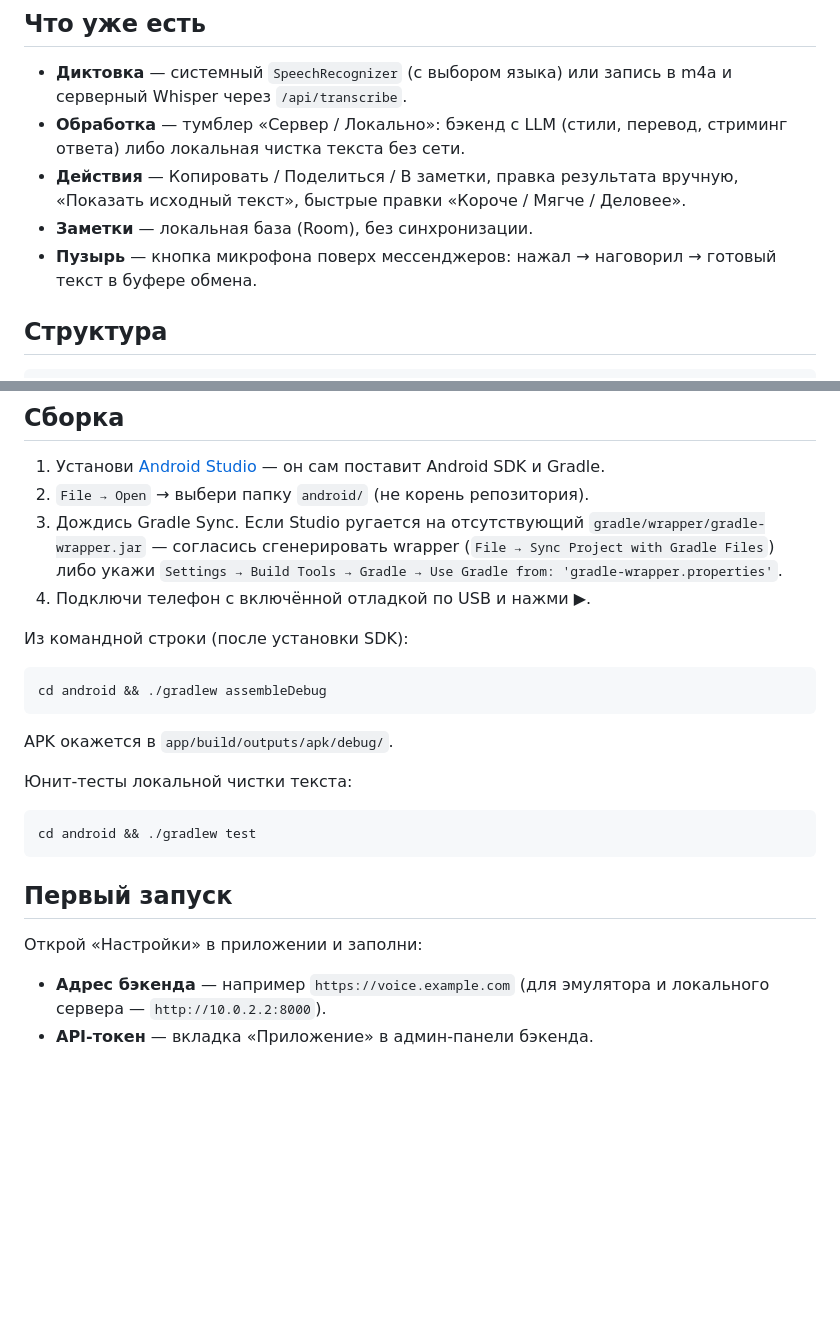
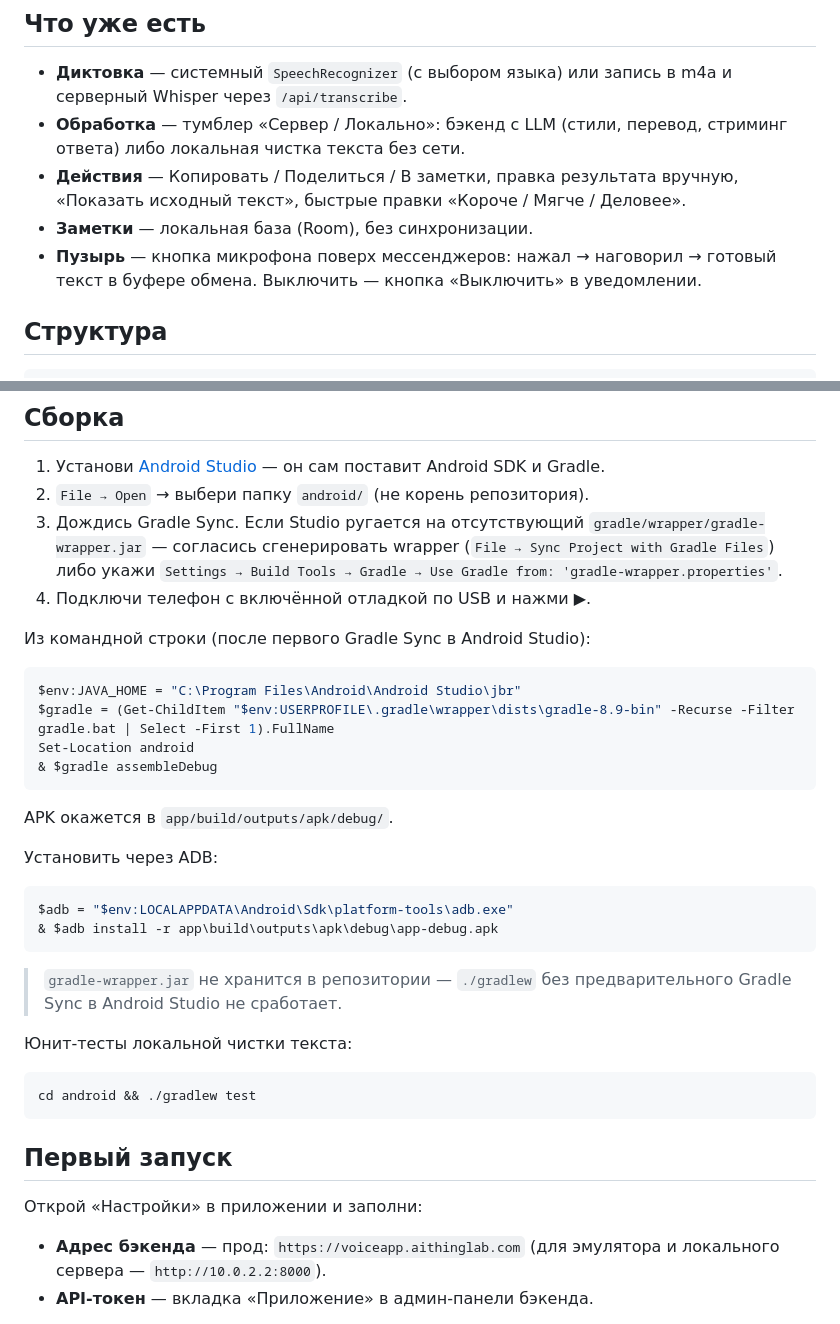
Before and after one commit to vikmi1/voice-to-messenger, a Markdown page: android/README.md, 2 parts joined by grey strips. Drawn GitHub-style; blank space fills up the shorter version.

Commit message:
docs(android): CLI-сборка, ADB-установка, прод-URL, кнопка выключения пузыря

````diff
--- a/android/README.md
+++ b/android/README.md
@@ -12,7 +12,7 @@
   «Показать исходный текст», быстрые правки «Короче / Мягче / Деловее».
 - **Заметки** — локальная база (Room), без синхронизации.
 - **Пузырь** — кнопка микрофона поверх мессенджеров: нажал → наговорил →
-  готовый текст в буфере обмена.
+  готовый текст в буфере обмена. Выключить — кнопка «Выключить» в уведомлении.
 
 ## Структура
 
@@ -40,13 +40,26 @@ app/src/main/java/com/voicetomessenger/
    `Settings → Build Tools → Gradle → Use Gradle from: 'gradle-wrapper.properties'`.
 4. Подключи телефон с включённой отладкой по USB и нажми ▶.
 
-Из командной строки (после установки SDK):
+Из командной строки (после первого Gradle Sync в Android Studio):
 
-```bash
-cd android && ./gradlew assembleDebug
+```powershell
+$env:JAVA_HOME = "C:\Program Files\Android\Android Studio\jbr"
+$gradle = (Get-ChildItem "$env:USERPROFILE\.gradle\wrapper\dists\gradle-8.9-bin" -Recurse -Filter gradle.bat | Select -First 1).FullName
+Set-Location android
+& $gradle assembleDebug
 ```
 
 APK окажется в `app/build/outputs/apk/debug/`.
+
+Установить через ADB:
+
+```powershell
+$adb = "$env:LOCALAPPDATA\Android\Sdk\platform-tools\adb.exe"
+& $adb install -r app\build\outputs\apk\debug\app-debug.apk
+```
+
+> `gradle-wrapper.jar` не хранится в репозитории — `./gradlew` без предварительного
+> Gradle Sync в Android Studio не сработает.
 
 Юнит-тесты локальной чистки текста:
 
@@ -58,7 +71,7 @@ cd android && ./gradlew test
 
 Открой «Настройки» в приложении и заполни:
 
-- **Адрес бэкенда** — например `https://voice.example.com`
+- **Адрес бэкенда** — прод: `https://voiceapp.aithinglab.com`
   (для эмулятора и локального сервера — `http://10.0.2.2:8000`).
 - **API-токен** — вкладка «Приложение» в админ-панели бэкенда.
 
````
